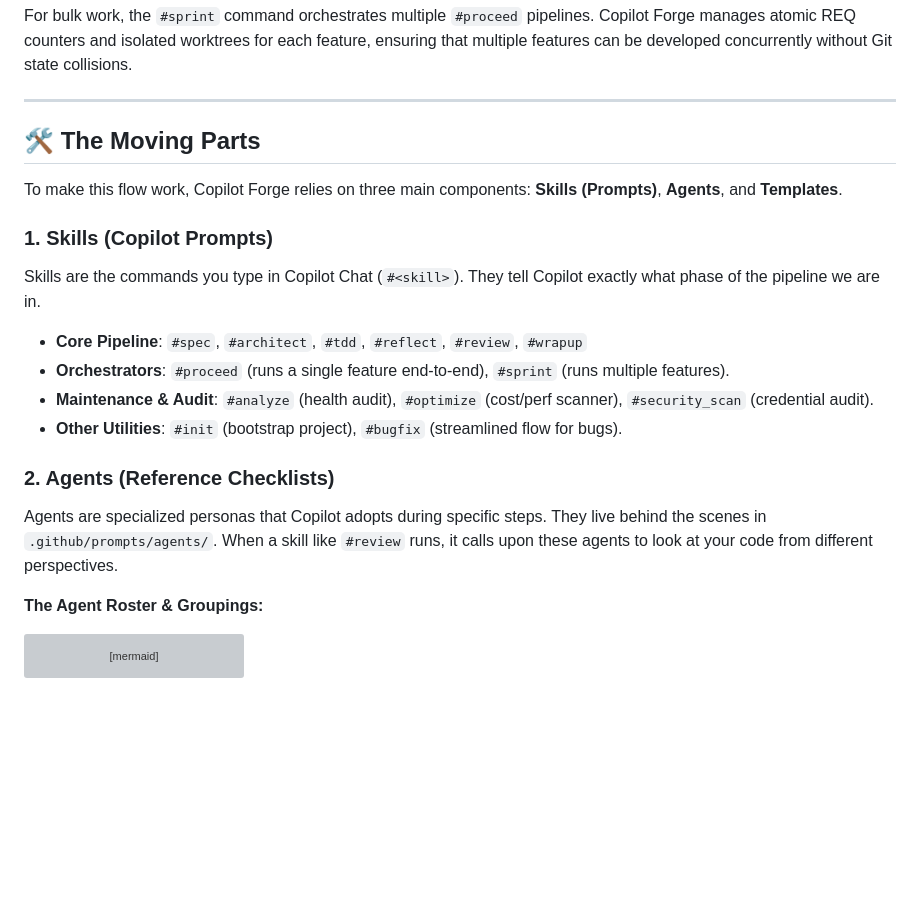
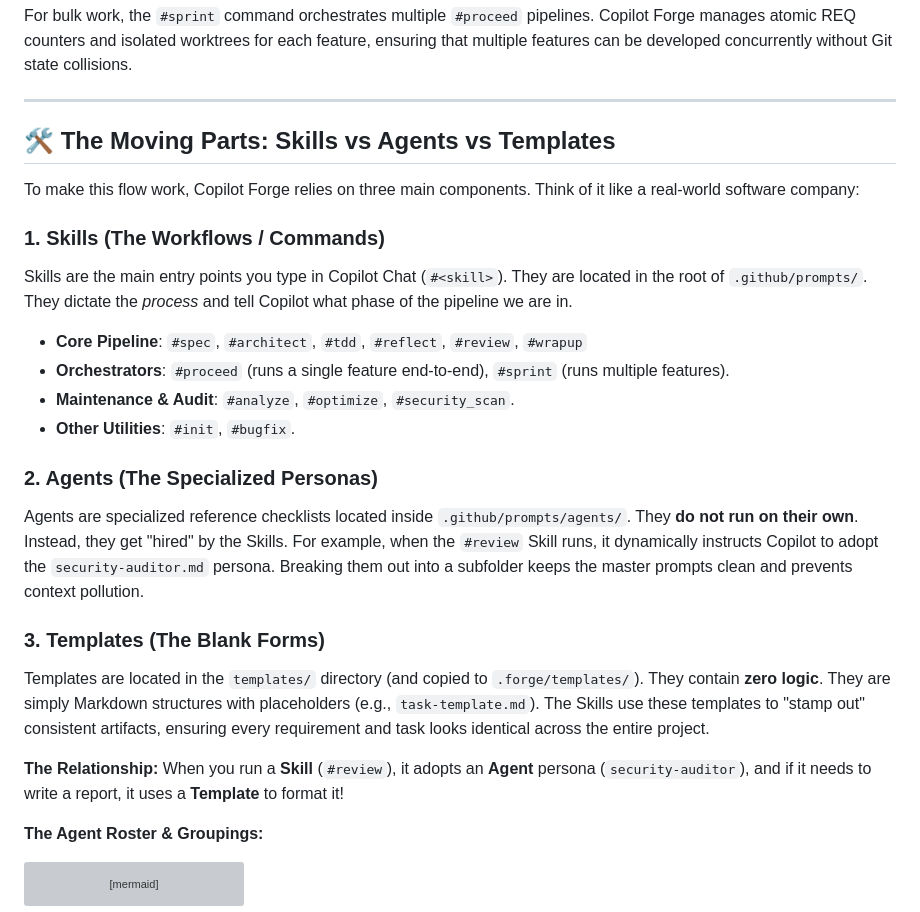
Before and after one commit to AI-Corner/copilot-forge, a Markdown page: .forge/context/copilot_forge_flow_demo.md, the part around the change. Rendered like a GitHub page; blank space fills up the shorter version; grey boxes are pictures that could not be loaded.

Commit message:
docs: Clarify the difference between Skills, Agents, and Templates

````diff
--- a/.forge/context/copilot_forge_flow_demo.md
+++ b/.forge/context/copilot_forge_flow_demo.md
@@ -166,20 +166,27 @@ For bulk work, the `#sprint` command orchestrates multiple `#proceed` pipelines.
 
 ---
 
-## 🛠️ The Moving Parts
+## 🛠️ The Moving Parts: Skills vs Agents vs Templates
 
-To make this flow work, Copilot Forge relies on three main components: **Skills (Prompts)**, **Agents**, and **Templates**.
+To make this flow work, Copilot Forge relies on three main components. Think of it like a real-world software company:
 
-### 1. Skills (Copilot Prompts)
-Skills are the commands you type in Copilot Chat (`#<skill>`). They tell Copilot exactly what phase of the pipeline we are in.
+### 1. Skills (The Workflows / Commands)
+Skills are the main entry points you type in Copilot Chat (`#<skill>`). They are located in the root of `.github/prompts/`. They dictate the *process* and tell Copilot what phase of the pipeline we are in.
 
 * **Core Pipeline**: `#spec`, `#architect`, `#tdd`, `#reflect`, `#review`, `#wrapup`
 * **Orchestrators**: `#proceed` (runs a single feature end-to-end), `#sprint` (runs multiple features).
-* **Maintenance & Audit**: `#analyze` (health audit), `#optimize` (cost/perf scanner), `#security_scan` (credential audit).
-* **Other Utilities**: `#init` (bootstrap project), `#bugfix` (streamlined flow for bugs).
+* **Maintenance & Audit**: `#analyze`, `#optimize`, `#security_scan`.
+* **Other Utilities**: `#init`, `#bugfix`.
 
-### 2. Agents (Reference Checklists)
-Agents are specialized personas that Copilot adopts during specific steps. They live behind the scenes in `.github/prompts/agents/`. When a skill like `#review` runs, it calls upon these agents to look at your code from different perspectives.
+### 2. Agents (The Specialized Personas)
+Agents are specialized reference checklists located inside `.github/prompts/agents/`.
+They **do not run on their own**. Instead, they get "hired" by the Skills. For example, when the `#review` Skill runs, it dynamically instructs Copilot to adopt the `security-auditor.md` persona. Breaking them out into a subfolder keeps the master prompts clean and prevents context pollution.
+
+### 3. Templates (The Blank Forms)
+Templates are located in the `templates/` directory (and copied to `.forge/templates/`).
+They contain **zero logic**. They are simply Markdown structures with placeholders (e.g., `task-template.md`). The Skills use these templates to "stamp out" consistent artifacts, ensuring every requirement and task looks identical across the entire project.
+
+**The Relationship:** When you run a **Skill** (`#review`), it adopts an **Agent** persona (`security-auditor`), and if it needs to write a report, it uses a **Template** to format it!
 
 **The Agent Roster & Groupings:**
 ```mermaid
````
